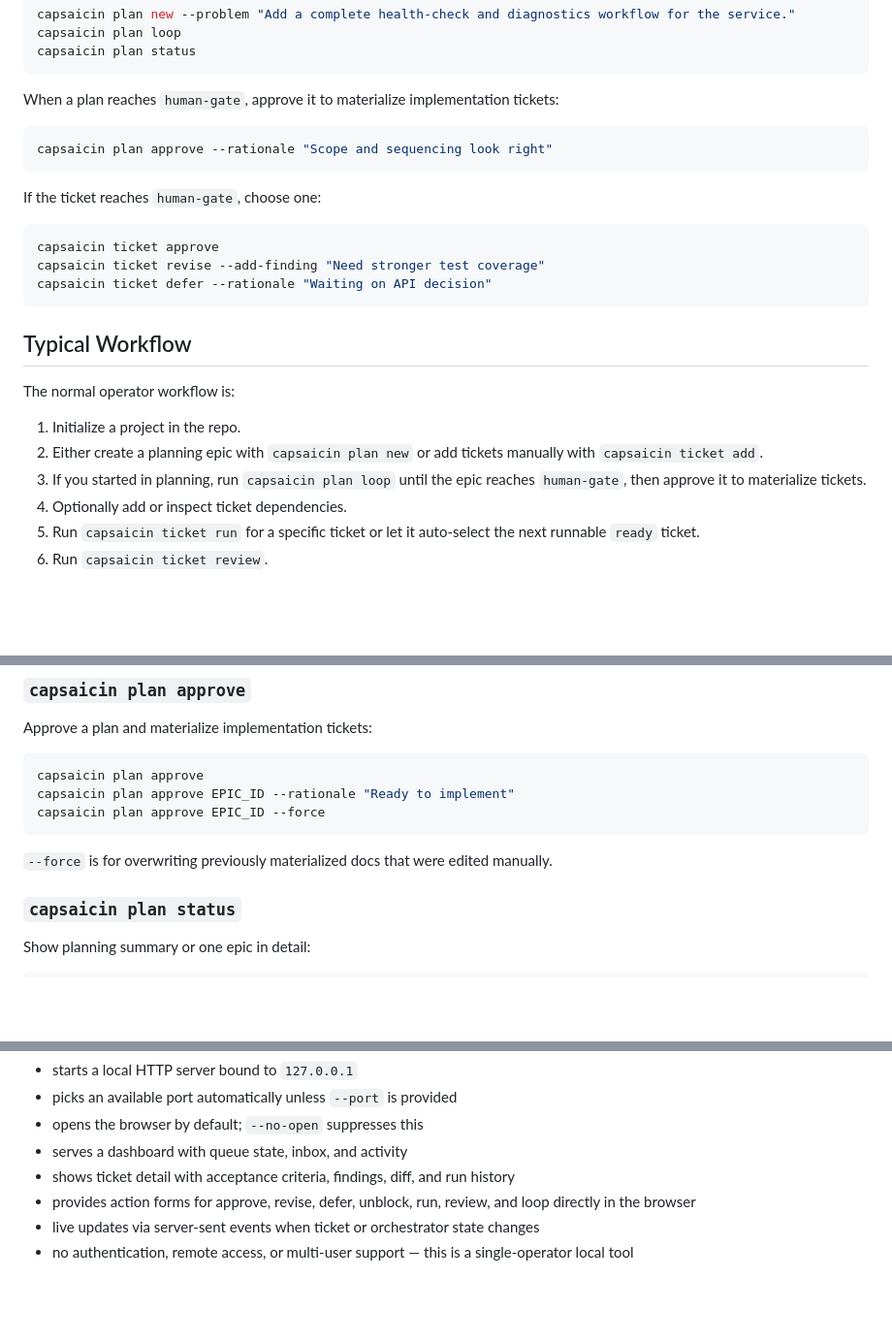
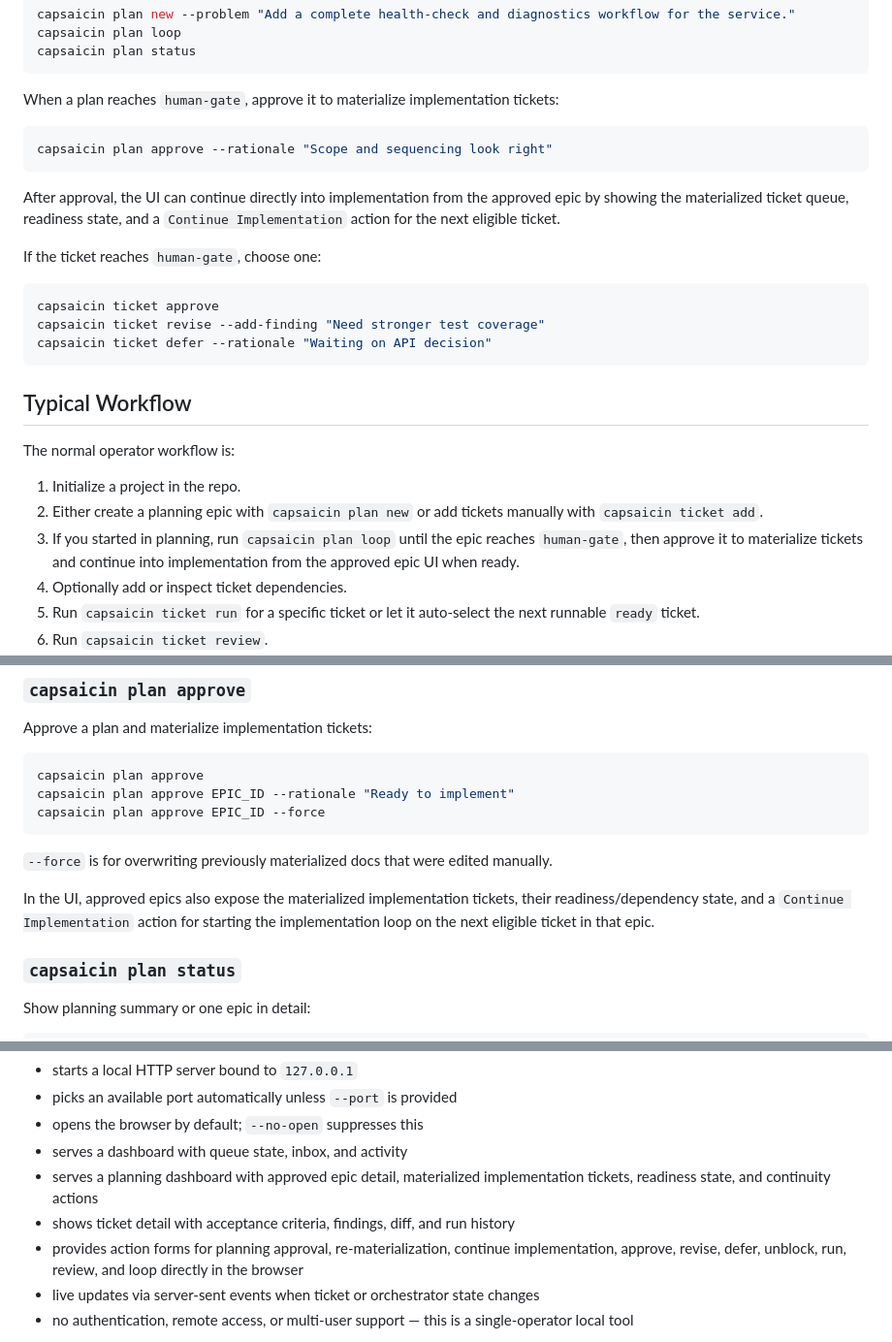
Before and after one commit to developepper/capsaicin, a Markdown page: README.md, 3 parts joined by grey strips. Shown at 97% size. GitHub-like rendering; blank space fills up the shorter version.

````diff
--- a/README.md
+++ b/README.md
@@ -180,6 +180,10 @@ tickets:
 capsaicin plan approve --rationale "Scope and sequencing look right"
 ```
 
+After approval, the UI can continue directly into implementation from the
+approved epic by showing the materialized ticket queue, readiness state, and a
+`Continue Implementation` action for the next eligible ticket.
+
 If the ticket reaches `human-gate`, choose one:
 
 ```bash
@@ -194,7 +198,7 @@ The normal operator workflow is:
 
 1. Initialize a project in the repo.
 2. Either create a planning epic with `capsaicin plan new` or add tickets manually with `capsaicin ticket add`.
-3. If you started in planning, run `capsaicin plan loop` until the epic reaches `human-gate`, then approve it to materialize tickets.
+3. If you started in planning, run `capsaicin plan loop` until the epic reaches `human-gate`, then approve it to materialize tickets and continue into implementation from the approved epic UI when ready.
 4. Optionally add or inspect ticket dependencies.
 5. Run `capsaicin ticket run` for a specific ticket or let it auto-select the next runnable `ready` ticket.
 6. Run `capsaicin ticket review`.
@@ -312,6 +316,10 @@ capsaicin plan approve EPIC_ID --force
 
 `--force` is for overwriting previously materialized docs that were edited
 manually.
+
+In the UI, approved epics also expose the materialized implementation tickets,
+their readiness/dependency state, and a `Continue Implementation` action for
+starting the implementation loop on the next eligible ticket in that epic.
 
 ### `capsaicin plan status`
 
@@ -477,9 +485,12 @@ Behavior:
 - picks an available port automatically unless `--port` is provided
 - opens the browser by default; `--no-open` suppresses this
 - serves a dashboard with queue state, inbox, and activity
+- serves a planning dashboard with approved epic detail, materialized
+  implementation tickets, readiness state, and continuity actions
 - shows ticket detail with acceptance criteria, findings, diff, and run history
-- provides action forms for approve, revise, defer, unblock, run, review, and
-  loop directly in the browser
+- provides action forms for planning approval, re-materialization, continue
+  implementation, approve, revise, defer, unblock, run, review, and loop
+  directly in the browser
 - live updates via server-sent events when ticket or orchestrator state changes
 - no authentication, remote access, or multi-user support — this is a
   single-operator local tool
````
Also changed, not shown: docs/cli.md (+9 -0 lines), docs/tickets/roadmap.md (+9 -21 lines).
